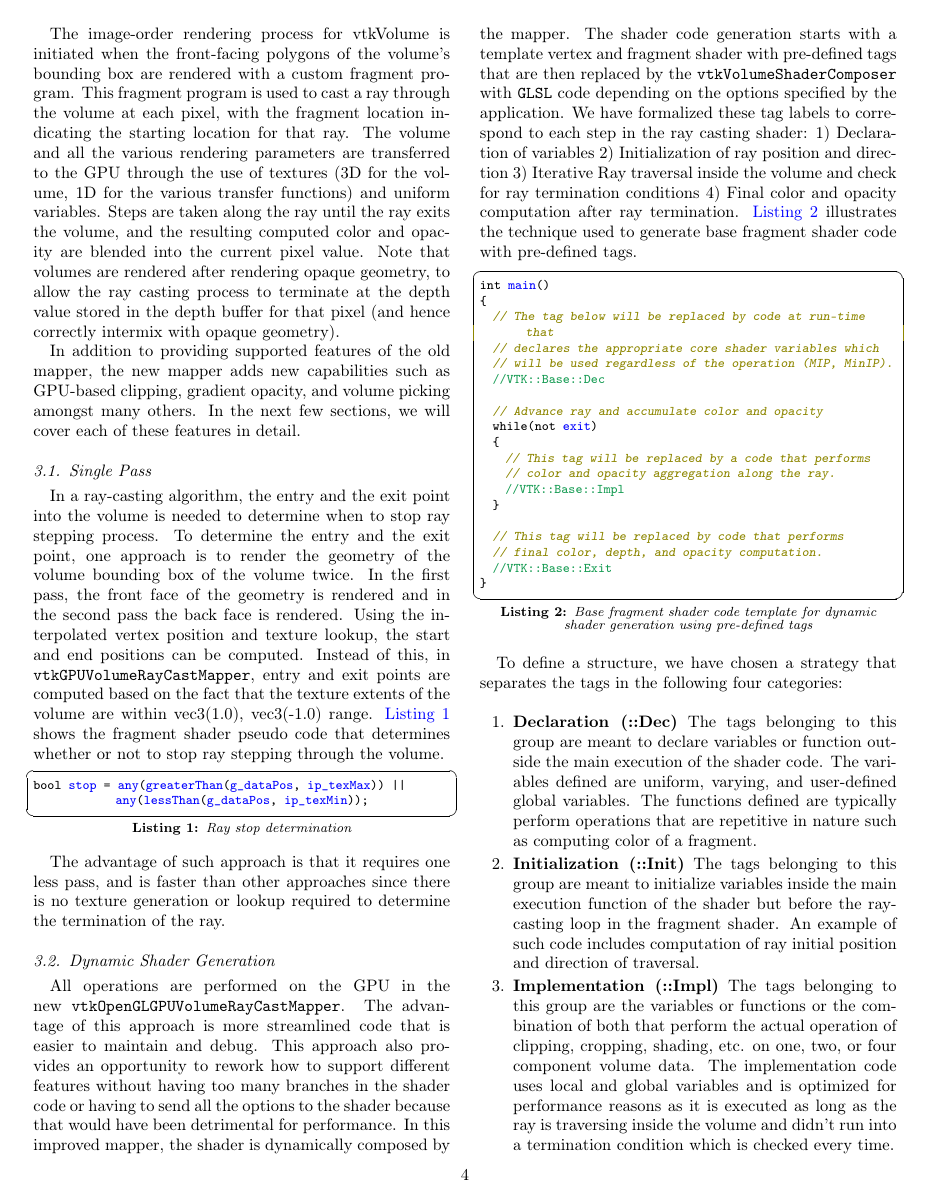
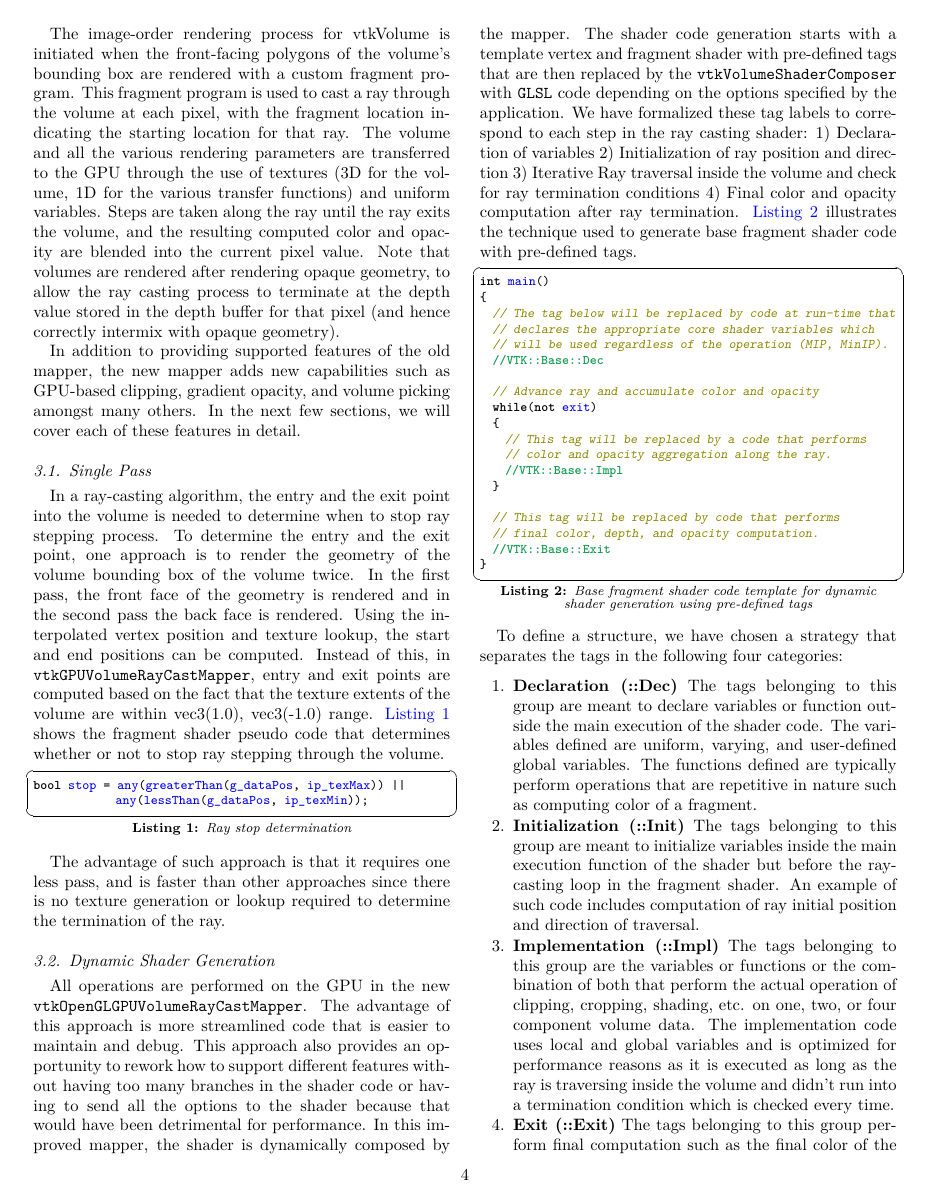
Before and after one commit to aashish24/VTKVR, a LaTeX paper (VTKVR.tex, which reads implementationdetails.tex): page 4 of 12. Compiled offline with pdfLaTeX.

Commit message:
Nicely fit the text in the whole pages
Fix latex typesetting to remove all widow and orphan lines. The text
fits full 11 pages.

```diff
--- a/VTKVR.tex
+++ b/VTKVR.tex
@@ -65,7 +65,7 @@
 \captionsetup[figure]{labelfont=bf,textfont={it},justification=centering}
 \captionsetup[subfigure]{labelfont=bf,textfont={it},justification=centering}
 \captionsetup[lstlisting]{labelfont=bf,textfont={it},justification=centering}
-\setlength{\belowcaptionskip}{0pt} % reduce space after captions
+\setlength{\belowcaptionskip}{-1pt} % reduce space after captions
 
 %% For code
 \usepackage{listings}
@@ -97,6 +97,12 @@
 %% Setting the path to where the images can be found
 \graphicspath{ {images/} }
 
+%% Avoid orphan and widow lines
+\usepackage[all]{nowidow}
+
+%% Allow arbitary font sizes
+\usepackage{lmodern}
+
 \begin{document}
 
 \begin{frontmatter}
--- a/implementationdetails.tex
+++ b/implementationdetails.tex
@@ -75,9 +75,9 @@ to determine the termination of the ray.
 
 
 \subsection{Dynamic Shader Generation}
-All operations are performed on the GPU in the
-new~\texttt{vtkOpenGLGPUVolumeRayCastMapper}. The advantage of this approach is
-more streamlined code that is easier to maintain and debug. This approach also
+All operations are performed on the GPU in the new
+\texttt{vtkOpenGLGPUVolumeRayCastMapper}. The advantage of this approach is more
+streamlined code that is easier to maintain and debug. This approach also
 provides an opportunity to rework how to support different features without
 having too many branches in the shader code or having to send all the options to
 the shader because that would have been detrimental for performance. In this
```
Also changed, not shown: title.tex (+2 -1 lines), VTKVR.tex (1 more changed lines), implementationdetails.tex (8 more changed lines).
